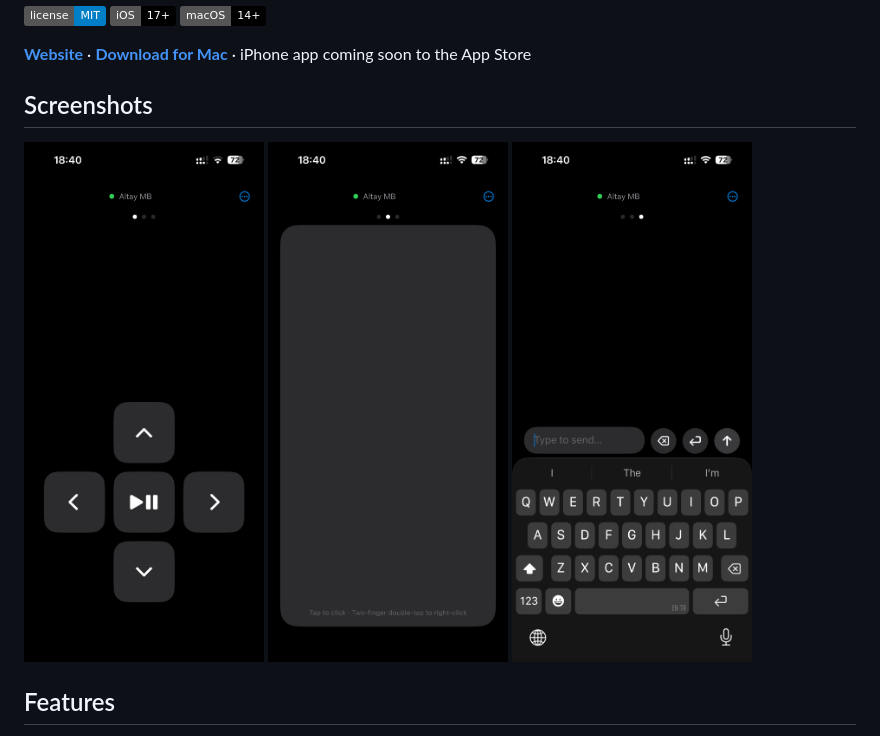
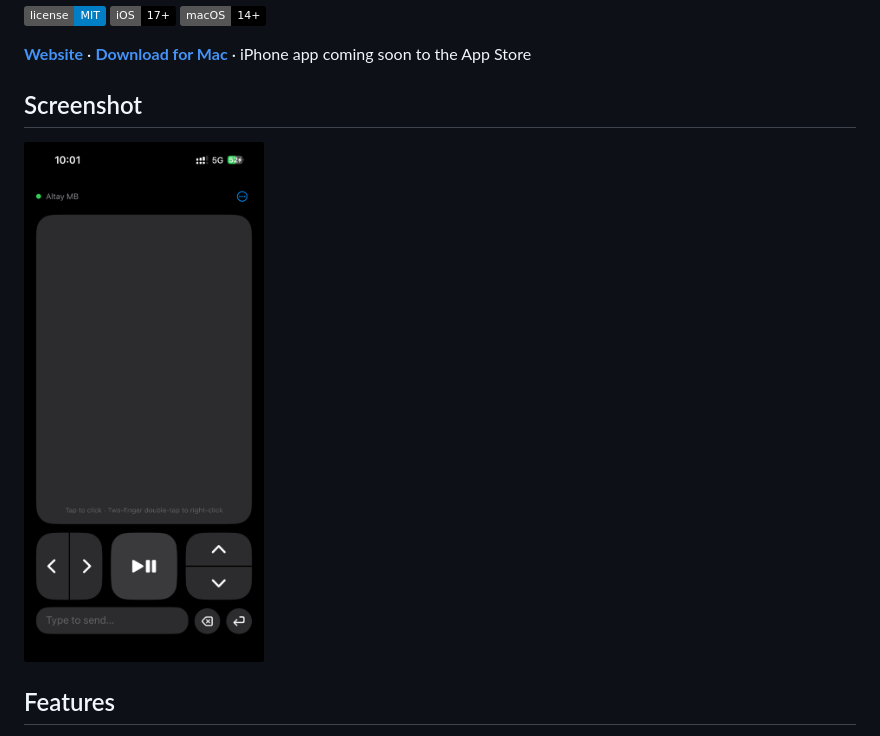
Before and after one commit to ibrahimaltay/macbook-remote, a Markdown page: README.md, the part around the change. Drawn GitHub-style; pictures changed too: docs/screenshots/dpad.png (deleted), docs/screenshots/keyboard.png (deleted), docs/screenshots/remote.png (added); badges without logos.

Commit message:
Replace page screenshots with the single-screen screenshot

```diff
--- a/README.md
+++ b/README.md
@@ -8,12 +8,10 @@ Use your iPhone as a remote for your Mac, over Bluetooth.
 
 **[Website](https://ibrahimaltay.github.io/macbook-remote/)** · **[Download for Mac](https://github.com/ibrahimaltay/macbook-remote/releases/latest)** · iPhone app coming soon to the App Store
 
-## Screenshots
+## Screenshot
 
 <p>
-  <img src="docs/screenshots/dpad.png" width="240" alt="D-pad">
-  <img src="docs/screenshots/trackpad.png" width="240" alt="Trackpad">
-  <img src="docs/screenshots/keyboard.png" width="240" alt="Keyboard">
+  <img src="docs/screenshots/remote.png" width="240" alt="LazyRemote with a trackpad, arrow keys, play/pause and a text field">
 </p>
 
 ## Features
```
Also changed, not shown: 1 other file.
